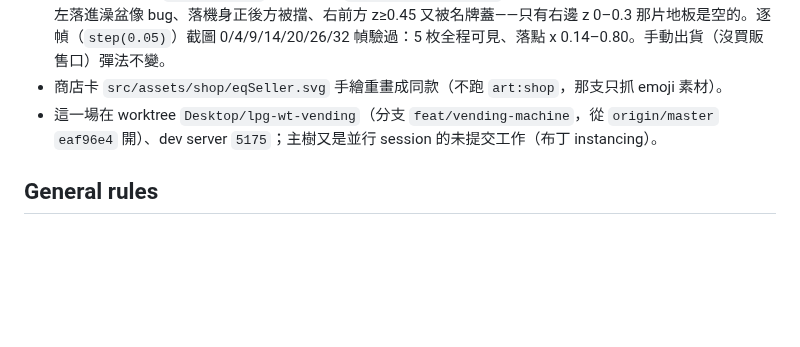
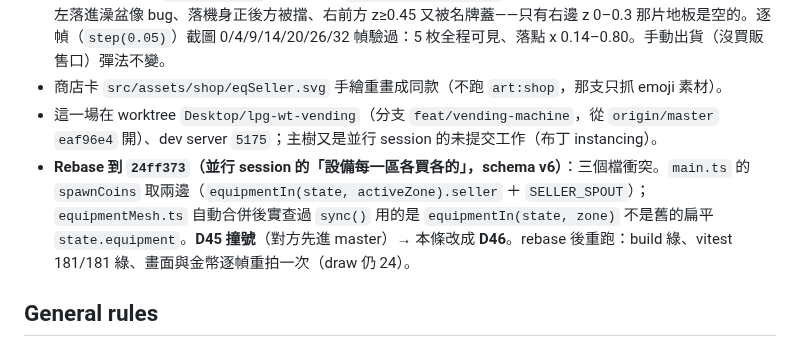
Before and after one commit to nyannyn/little-pudding-game, a Markdown page: docs/STATE.md, the part around the change. Rendered like a GitHub page; blank space fills up the shorter version.

Commit message:
續跑檔補 rebase 到設備分區版的處理與 D45 撞號改 D46

```diff
--- a/docs/STATE.md
+++ b/docs/STATE.md
@@ -185,6 +185,7 @@
 - **金幣生成點改成 `SELLER_SPOUT`（機頂）＋ `burst(..., 'right')` 只往右撒**：從機身裡生第一幀就被擋；往左落進澡盆像 bug、落機身正後方被擋、右前方 z≥0.45 又被名牌蓋——只有右邊 z 0–0.3 那片地板是空的。逐幀（`step(0.05)`）截圖 0/4/9/14/20/26/32 幀驗過：5 枚全程可見、落點 x 0.14–0.80。手動出貨（沒買販售口）彈法不變。
 - 商店卡 `src/assets/shop/eqSeller.svg` 手繪重畫成同款（不跑 `art:shop`，那支只抓 emoji 素材）。
 - 這一場在 worktree `Desktop/lpg-wt-vending`（分支 `feat/vending-machine`，從 `origin/master` `eaf96e4` 開）、dev server `5175`；主樹又是並行 session 的未提交工作（布丁 instancing）。
+- **Rebase 到 `24ff373`（並行 session 的「設備每一區各買各的」，schema v6）**：三個檔衝突。`main.ts` 的 `spawnCoins` 取兩邊（`equipmentIn(state, activeZone).seller` ＋ `SELLER_SPOUT`）；`equipmentMesh.ts` 自動合併後實查過 `sync()` 用的是 `equipmentIn(state, zone)` 不是舊的扁平 `state.equipment`。**D45 撞號**（對方先進 master）→ 本條改成 **D46**。rebase 後重跑：build 綠、vitest 181/181 綠、畫面與金幣逐幀重拍一次（draw 仍 24）。
 
 ## General rules
 - 使用者**沒有 Mac**；所有 iOS 路徑只給 Windows／雲端做法。
```
